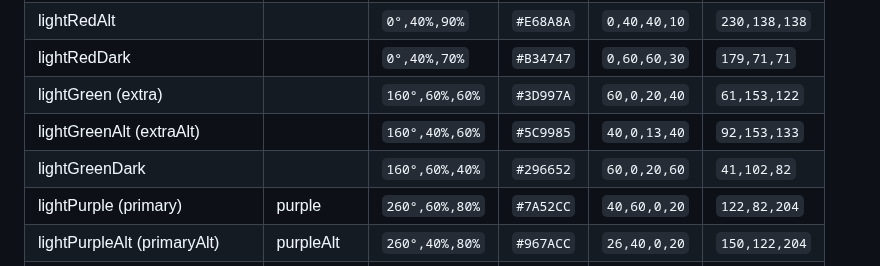
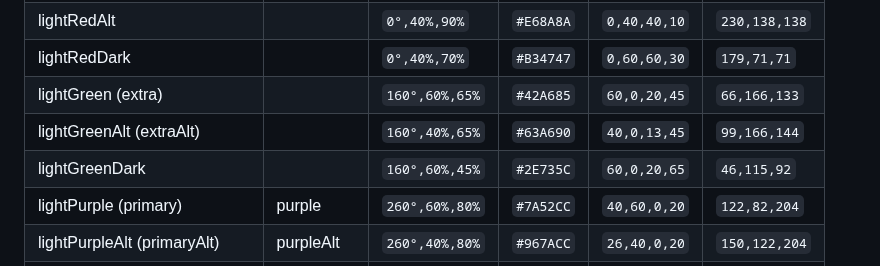
Before and after one commit to ehanahamed/purpleish, a Markdown page: README.md, the part around the change. Rendered like a GitHub page.

```diff
--- a/README.md
+++ b/README.md
@@ -42,9 +42,9 @@ Colors specific to "light-mode" 🤮
 | lightRed                     |            | `0°,60%,90%`   | `#E65C5C` | `0,60,60,10` | `230,92,92`   |
 | lightRedAlt                  |            | `0°,40%,90%`   | `#E68A8A` | `0,40,40,10` | `230,138,138` |
 | lightRedDark                 |            | `0°,40%,70%`   | `#B34747` | `0,60,60,30` | `179,71,71`   |
-| lightGreen (extra)           |            | `160°,60%,60%` | `#3D997A` | `60,0,20,40` | `61,153,122`  |
-| lightGreenAlt (extraAlt)     |            | `160°,40%,60%` | `#5C9985` | `40,0,13,40` | `92,153,133`  |
-| lightGreenDark               |            | `160°,60%,40%` | `#296652` | `60,0,20,60` | `41,102,82`   |
+| lightGreen (extra)           |            | `160°,60%,65%` | `#42A685` | `60,0,20,45` | `66,166,133`  |
+| lightGreenAlt (extraAlt)     |            | `160°,40%,65%` | `#63A690` | `40,0,13,45` | `99,166,144`  |
+| lightGreenDark               |            | `160°,60%,45%` | `#2E735C` | `60,0,20,65` | `46,115,92`   |
 | lightPurple (primary)        | purple     | `260°,60%,80%` | `#7A52CC` | `40,60,0,20` | `122,82,204`  |
 | lightPurpleAlt (primaryAlt)  | purpleAlt  | `260°,40%,80%` | `#967ACC` | `26,40,0,20` | `150,122,204` |
 | lightPurpleDark (primaryDark)| purpleDark | `260°,60%,60%` | `#5C3D99` | `40,60,0,40` | `92,61,153`   |
```
